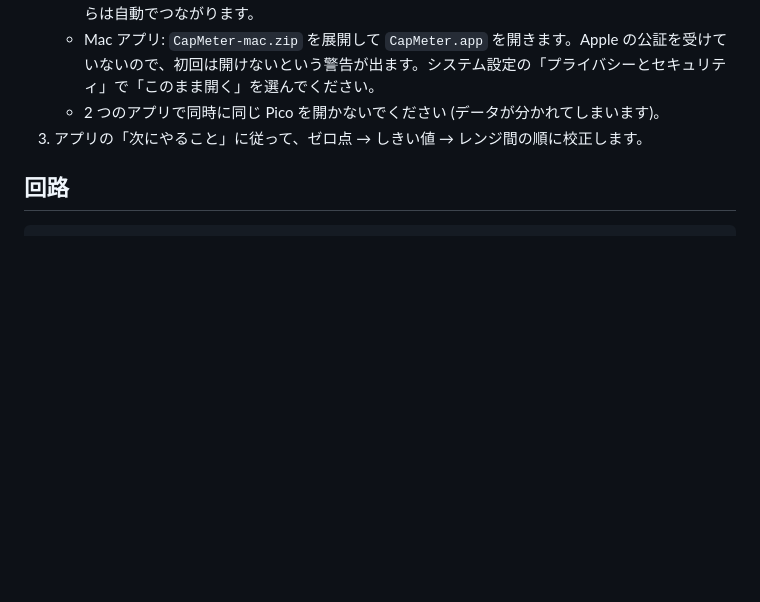
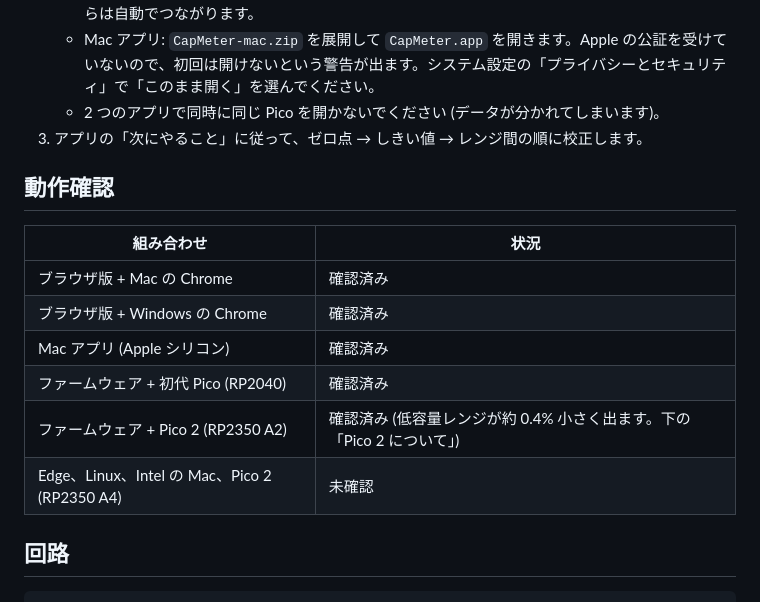
Before and after one commit to Satachito/pico-cap-meter, a Markdown page: README.md, the part around the change. GitHub-like rendering; blank space fills up the shorter version.

Commit message:
README に動作確認の一覧を追加
Windows の Chrome でブラウザ版が動くことを確認した。

Co-Authored-By: Claude Opus 5.5 <noreply@anthropic.com>

```diff
--- a/README.md
+++ b/README.md
@@ -23,6 +23,17 @@ Raspberry Pi Pico と抵抗 2 本で作るコンデンサ容量計です。数 p
     - Mac アプリ: `CapMeter-mac.zip` を展開して `CapMeter.app` を開きます。Apple の公証を受けていないので、初回は開けないという警告が出ます。システム設定の「プライバシーとセキュリティ」で「このまま開く」を選んでください。
     - 2 つのアプリで同時に同じ Pico を開かないでください (データが分かれてしまいます)。
 3. アプリの「次にやること」に従って、ゼロ点 → しきい値 → レンジ間の順に校正します。
+
+## 動作確認
+
+| 組み合わせ | 状況 |
+| --- | --- |
+| ブラウザ版 + Mac の Chrome | 確認済み |
+| ブラウザ版 + Windows の Chrome | 確認済み |
+| Mac アプリ (Apple シリコン) | 確認済み |
+| ファームウェア + 初代 Pico (RP2040) | 確認済み |
+| ファームウェア + Pico 2 (RP2350 A2) | 確認済み (低容量レンジが約 0.4% 小さく出ます。下の「Pico 2 について」) |
+| Edge、Linux、Intel の Mac、Pico 2 (RP2350 A4) | 未確認 |
 
 ## 回路
 
```
